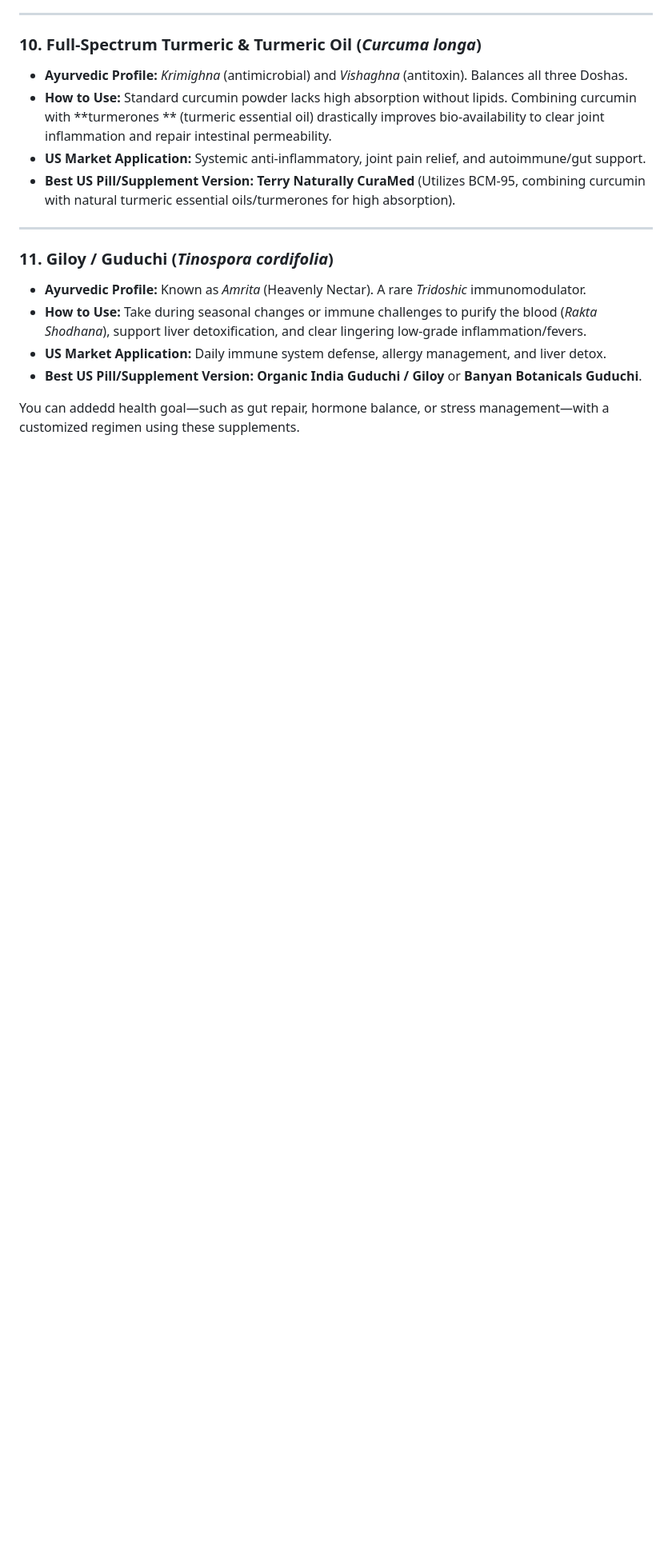
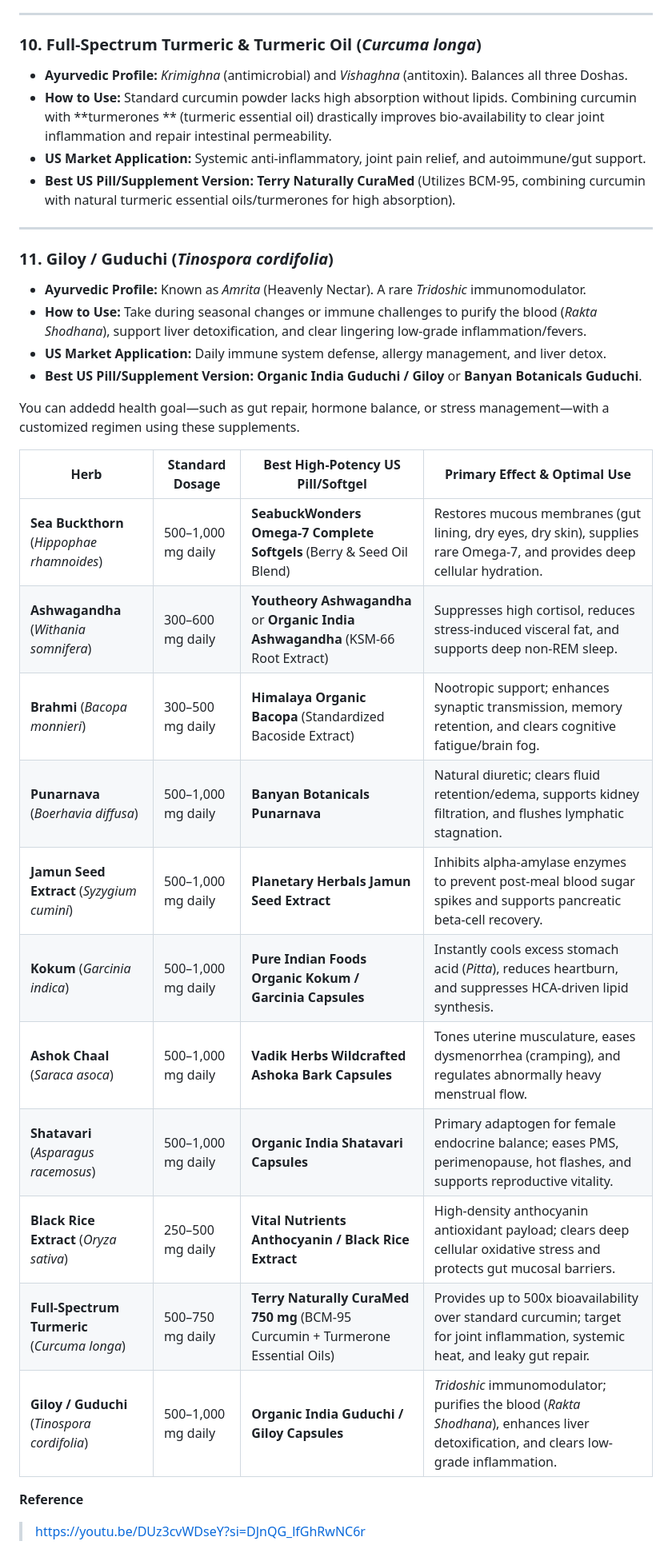
Before and after one commit to paramraghavan/cookbook, a Markdown page: herbal-remedy/lost_herbs.md, the part around the change. Shown at 80% size. Rendered like a GitHub page; blank space fills up the shorter version.

Commit message:
lost herbs

```diff
--- a/herbal-remedy/lost_herbs.md
+++ b/herbal-remedy/lost_herbs.md
@@ -145,3 +145,20 @@ internal heat/inflammation, and gut dysbiosis.
 * **Best US Pill/Supplement Version:** **Organic India Guduchi / Giloy** or **Banyan Botanicals Guduchi**.
 
 You can addedd health goal—such as gut repair, hormone balance, or stress management—with a customized regimen using these supplements.
+
+| Herb | Standard Dosage | Best High-Potency US Pill/Softgel | Primary Effect & Optimal Use |
+| --- | --- | --- | --- |
+| **Sea Buckthorn** (*Hippophae rhamnoides*) | 500–1,000 mg daily | **SeabuckWonders Omega-7 Complete Softgels** (Berry & Seed Oil Blend) | Restores mucous membranes (gut lining, dry eyes, dry skin), supplies rare Omega-7, and provides deep cellular hydration. |
+| **Ashwagandha** (*Withania somnifera*) | 300–600 mg daily | **Youtheory Ashwagandha** or **Organic India Ashwagandha** (KSM-66 Root Extract) | Suppresses high cortisol, reduces stress-induced visceral fat, and supports deep non-REM sleep. |
+| **Brahmi** (*Bacopa monnieri*) | 300–500 mg daily | **Himalaya Organic Bacopa** (Standardized Bacoside Extract) | Nootropic support; enhances synaptic transmission, memory retention, and clears cognitive fatigue/brain fog. |
+| **Punarnava** (*Boerhavia diffusa*) | 500–1,000 mg daily | **Banyan Botanicals Punarnava** | Natural diuretic; clears fluid retention/edema, supports kidney filtration, and flushes lymphatic stagnation. |
+| **Jamun Seed Extract** (*Syzygium cumini*) | 500–1,000 mg daily | **Planetary Herbals Jamun Seed Extract** | Inhibits alpha-amylase enzymes to prevent post-meal blood sugar spikes and supports pancreatic beta-cell recovery. |
+| **Kokum** (*Garcinia indica*) | 500–1,000 mg daily | **Pure Indian Foods Organic Kokum / Garcinia Capsules** | Instantly cools excess stomach acid (*Pitta*), reduces heartburn, and suppresses HCA-driven lipid synthesis. |
+| **Ashok Chaal** (*Saraca asoca*) | 500–1,000 mg daily | **Vadik Herbs Wildcrafted Ashoka Bark Capsules** | Tones uterine musculature, eases dysmenorrhea (cramping), and regulates abnormally heavy menstrual flow. |
+| **Shatavari** (*Asparagus racemosus*) | 500–1,000 mg daily | **Organic India Shatavari Capsules** | Primary adaptogen for female endocrine balance; eases PMS, perimenopause, hot flashes, and supports reproductive vitality. |
+| **Black Rice Extract** (*Oryza sativa*) | 250–500 mg daily | **Vital Nutrients Anthocyanin / Black Rice Extract** | High-density anthocyanin antioxidant payload; clears deep cellular oxidative stress and protects gut mucosal barriers. |
+| **Full-Spectrum Turmeric** (*Curcuma longa*) | 500–750 mg daily | **Terry Naturally CuraMed 750 mg** (BCM-95 Curcumin + Turmerone Essential Oils) | Provides up to 500x bioavailability over standard curcumin; target for joint inflammation, systemic heat, and leaky gut repair. |
+| **Giloy / Guduchi** (*Tinospora cordifolia*) | 500–1,000 mg daily | **Organic India Guduchi / Giloy Capsules** | *Tridoshic* immunomodulator; purifies the blood (*Rakta Shodhana*), enhances liver detoxification, and clears low-grade inflammation. |
+
+**Reference**
+> https://youtu.be/DUz3cvWDseY?si=DJnQG_lfGhRwNC6r
```
